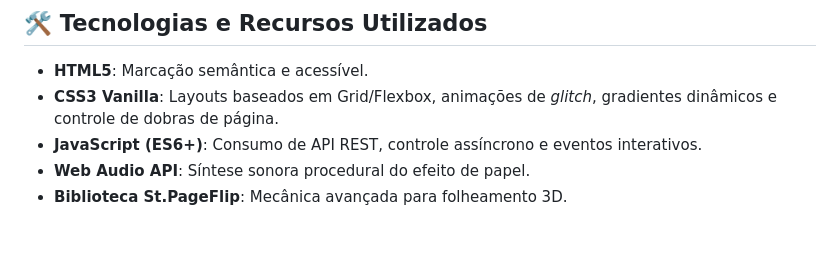
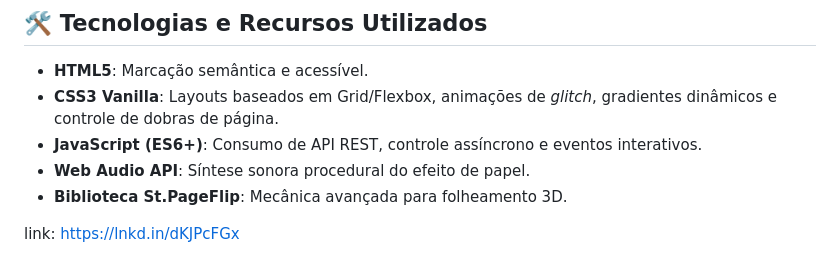
Before and after one commit to WeydisonAndrade/Projeto-Album-de-Figurinhas-Alura, a Markdown page: README.md, the part around the change. Rendered like a GitHub page; blank space fills up the shorter version.

Commit message:
Update README with St.PageFlip library link
Added a link to the St.PageFlip library for 3D flipping mechanics.

```diff
--- a/README.md
+++ b/README.md
@@ -52,3 +52,5 @@ O projeto é estruturado em três arquivos fundamentais na pasta principal:
 * **JavaScript (ES6+)**: Consumo de API REST, controle assíncrono e eventos interativos.
 * **Web Audio API**: Síntese sonora procedural do efeito de papel.
 * **Biblioteca St.PageFlip**: Mecânica avançada para folheamento 3D.
+
+link: https://lnkd.in/dKJPcFGx
```
